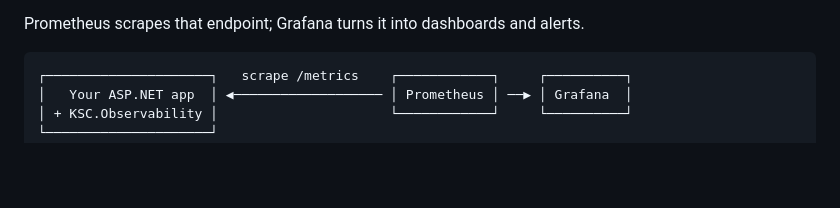
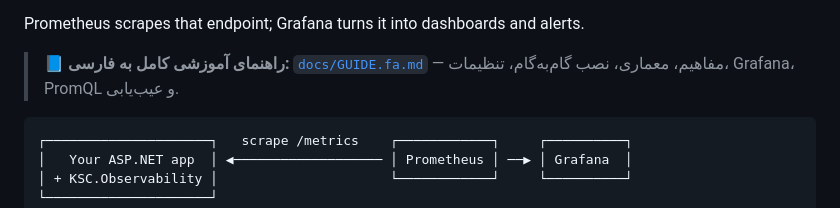
Before and after one commit to Mohsenbahrzadeh/KSC.Observability, a Markdown page: README.md, the part around the change. GitHub-like rendering; blank space fills up the shorter version.

````diff
--- a/README.md
+++ b/README.md
@@ -13,6 +13,9 @@ Install one NuGet package into your app and you immediately get a `/metrics` end
 - ♻️ **Runtime health** — GC collections, thread/handle counts, uptime
 
 Prometheus scrapes that endpoint; Grafana turns it into dashboards and alerts.
+
+> 📘 **راهنمای آموزشی کامل به فارسی:** [`docs/GUIDE.fa.md`](docs/GUIDE.fa.md) — مفاهیم، معماری،
+> نصب گام‌به‌گام، تنظیمات، Grafana، PromQL و عیب‌یابی.
 
 ```
 ┌─────────────────────┐   scrape /metrics    ┌────────────┐     ┌──────────┐
````
Also changed, not shown: docs/GUIDE.fa.md (added, +451 -0 lines).
